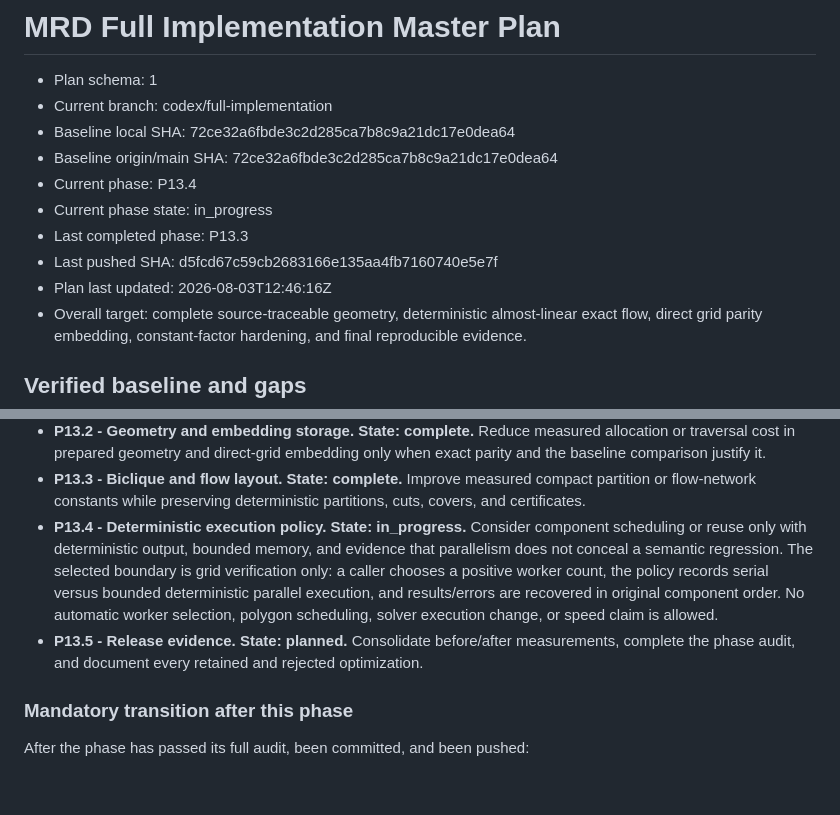
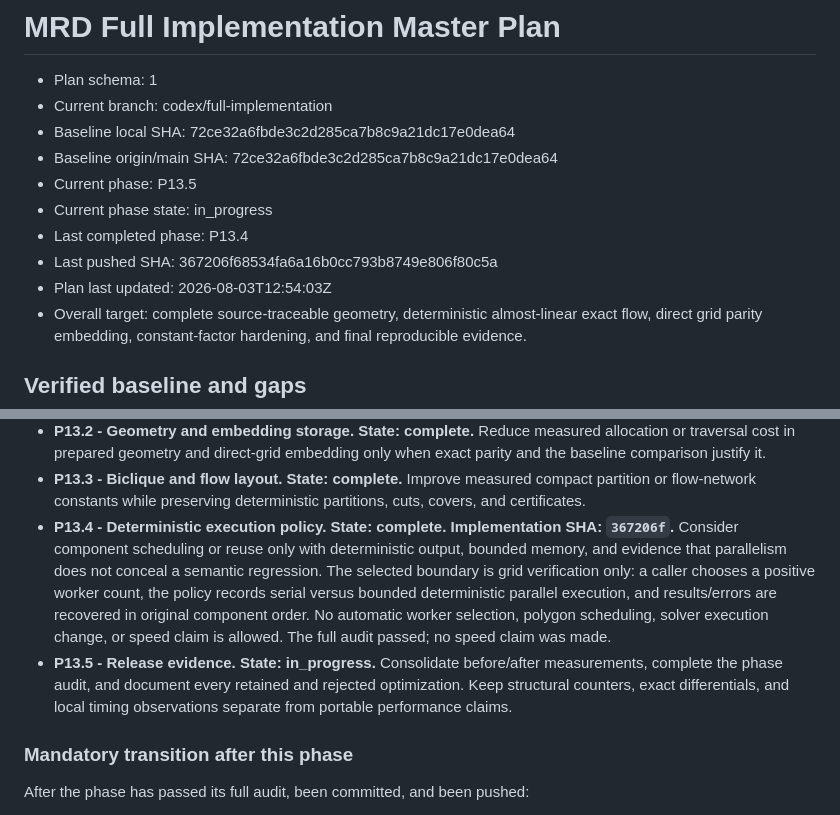
Before and after one commit to KCN-judu/mrd, a Markdown page: docs/IMPLEMENTATION_MASTER_PLAN.md, 2 parts joined by grey strips. Drawn GitHub-style; blank space fills up the shorter version.

Commit message:
docs: close deterministic execution phase

```diff
--- a/docs/IMPLEMENTATION_MASTER_PLAN.md
+++ b/docs/IMPLEMENTATION_MASTER_PLAN.md
@@ -4,11 +4,11 @@
 - Current branch: codex/full-implementation
 - Baseline local SHA: 72ce32a6fbde3c2d285ca7b8c9a21dc17e0dea64
 - Baseline origin/main SHA: 72ce32a6fbde3c2d285ca7b8c9a21dc17e0dea64
-- Current phase: P13.4
+- Current phase: P13.5
 - Current phase state: in_progress
-- Last completed phase: P13.3
-- Last pushed SHA: d5fcd67c59cb2683166e135aa4fb7160740e5e7f
-- Plan last updated: 2026-08-03T12:46:16Z
+- Last completed phase: P13.4
+- Last pushed SHA: 367206f68534fa6a16b0cc793b8749e806f80c5a
+- Plan last updated: 2026-08-03T12:54:03Z
 - Overall target: complete source-traceable geometry, deterministic
   almost-linear exact flow, direct grid parity embedding, constant-factor
   hardening, and final reproducible evidence.
@@ -1848,17 +1848,19 @@ P13 is split before implementation into these source-of-truth subphases:
 - **P13.3 - Biclique and flow layout. State: complete.** Improve measured
   compact partition or flow-network constants while preserving deterministic
   partitions, cuts, covers, and certificates.
-- **P13.4 - Deterministic execution policy. State: in_progress.** Consider
+- **P13.4 - Deterministic execution policy. State: complete. Implementation
+  SHA: `367206f`.** Consider
   component scheduling or reuse only with deterministic output, bounded memory,
   and evidence that parallelism does not conceal a semantic regression. The
   selected boundary is grid verification only: a caller chooses a positive
   worker count, the policy records serial versus bounded deterministic parallel
   execution, and results/errors are recovered in original component order.
   No automatic worker selection, polygon scheduling, solver execution change,
-  or speed claim is allowed.
-- **P13.5 - Release evidence. State: planned.** Consolidate before/after
+  or speed claim is allowed. The full audit passed; no speed claim was made.
+- **P13.5 - Release evidence. State: in_progress.** Consolidate before/after
   measurements, complete the phase audit, and document every retained and
-  rejected optimization.
+  rejected optimization. Keep structural counters, exact differentials, and
+  local timing observations separate from portable performance claims.
 
 ### Mandatory transition after this phase
 
```
Also changed, not shown: other parts of docs/IMPLEMENTATION_MASTER_PLAN.md (+3 -3 lines), docs/phase-reports/P13-constant-factor-hardening.md (+2 -2 lines).
